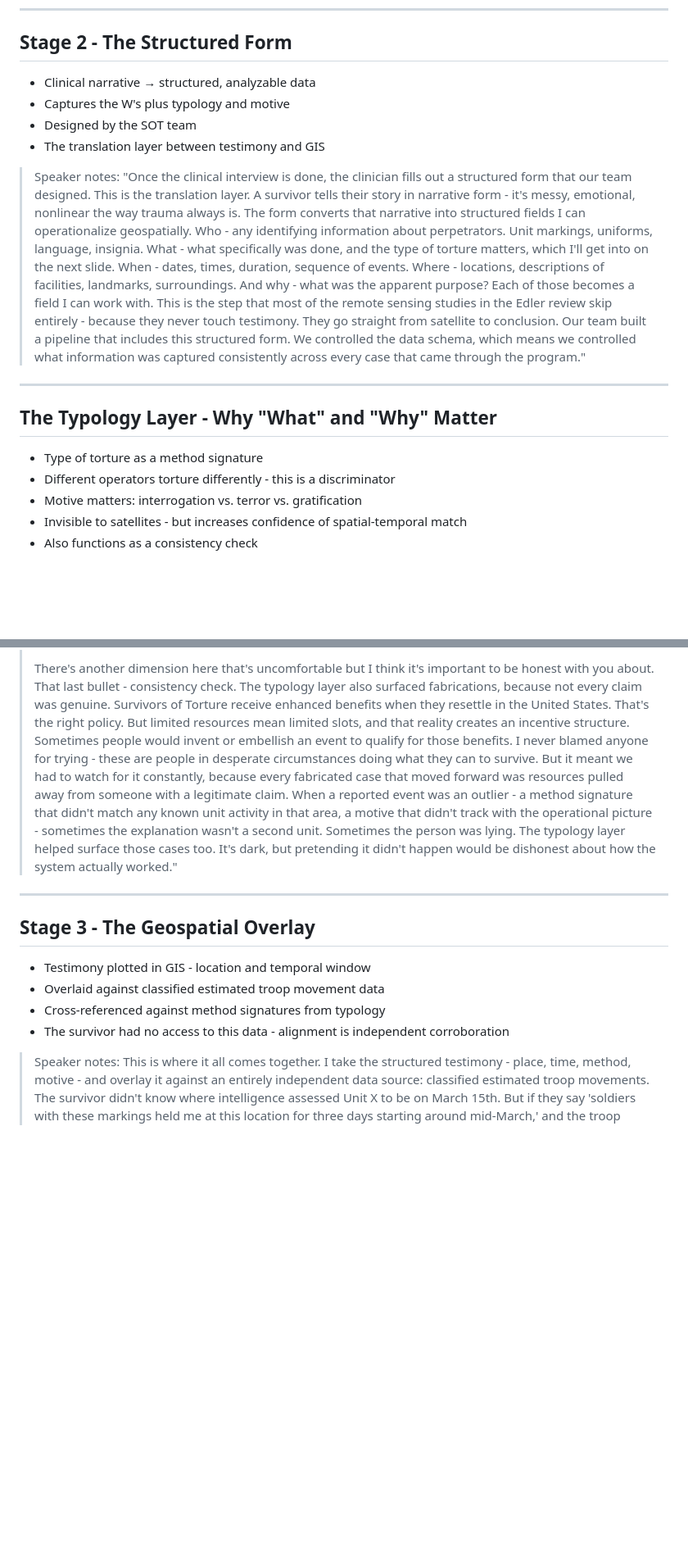
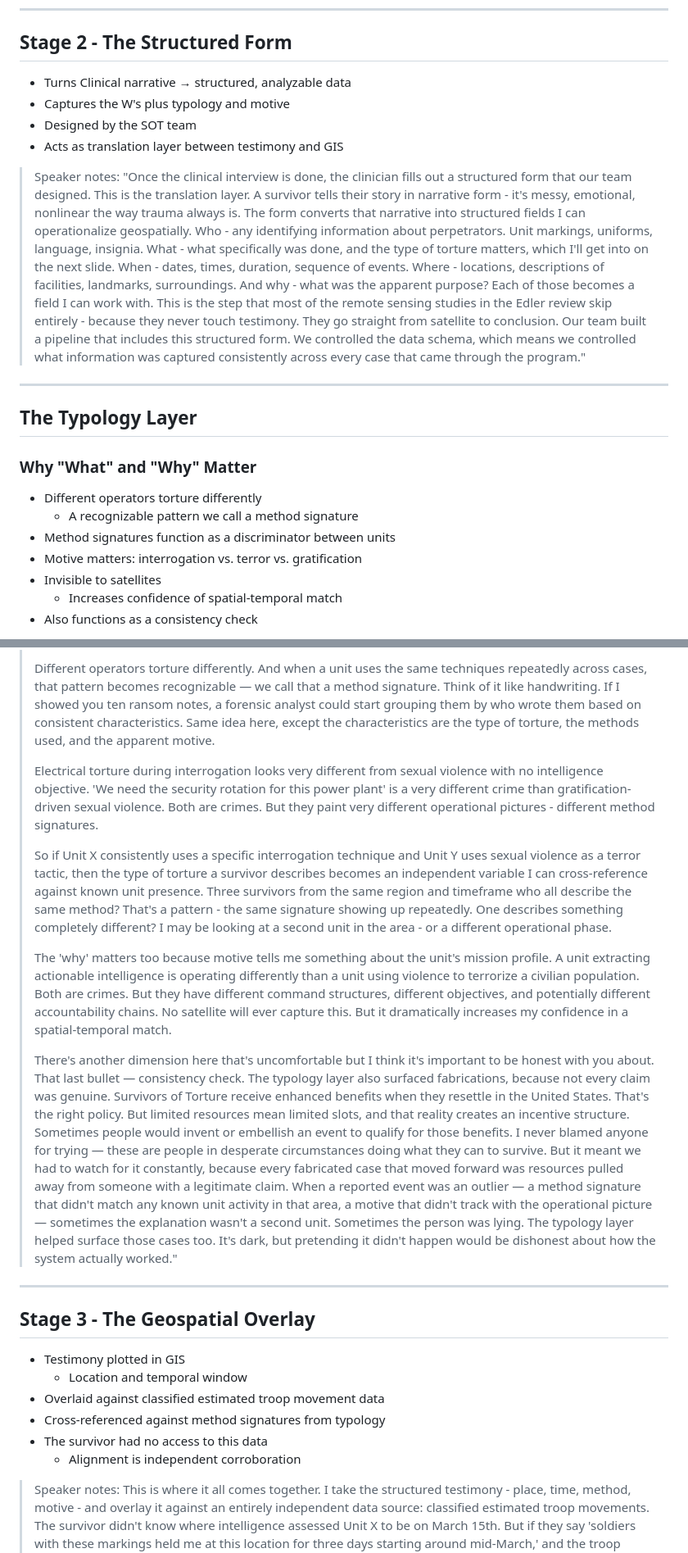
Before and after one commit to deidyomega/asu-lecture-sot, a Markdown page: lecture.md, 2 parts joined by grey strips. Shown at 82% size. Drawn GitHub-style; blank space fills up the shorter version.

Commit message:
progress

```diff
--- a/lecture.md
+++ b/lecture.md
@@ -96,20 +96,23 @@ Apr 9th, 2026 - Arizona State University
 
 ## Stage 2 - The Structured Form
 
-- Clinical narrative → structured, analyzable data
+- Turns Clinical narrative → structured, analyzable data
 - Captures the W's plus typology and motive
 - Designed by the SOT team
-- The translation layer between testimony and GIS
+- Acts as translation layer between testimony and GIS
 
 > Speaker notes: "Once the clinical interview is done, the clinician fills out a structured form that our team designed. This is the translation layer. A survivor tells their story in narrative form - it's messy, emotional, nonlinear the way trauma always is. The form converts that narrative into structured fields I can operationalize geospatially. Who - any identifying information about perpetrators. Unit markings, uniforms, language, insignia. What - what specifically was done, and the type of torture matters, which I'll get into on the next slide. When - dates, times, duration, sequence of events. Where - locations, descriptions of facilities, landmarks, surroundings. And why - what was the apparent purpose? Each of those becomes a field I can work with. This is the step that most of the remote sensing studies in the Edler review skip entirely - because they never touch testimony. They go straight from satellite to conclusion. Our team built a pipeline that includes this structured form. We controlled the data schema, which means we controlled what information was captured consistently across every case that came through the program."
 
 ---
 
-## The Typology Layer - Why "What" and "Why" Matter
+## The Typology Layer
+### Why "What" and "Why" Matter
 
-- Type of torture as a method signature
-- Different operators torture differently - this is a discriminator
+- Different operators torture differently
+    - A recognizable pattern we call a method signature
+- Method signatures function as a discriminator between units
 - Motive matters: interrogation vs. terror vs. gratification
-- Invisible to satellites - but increases confidence of spatial-temporal match
+- Invisible to satellites
+    - Increases confidence of spatial-temporal match
 - Also functions as a consistency check
 
@@ -117,14 +120,24 @@ Apr 9th, 2026 - Arizona State University
 >
-> There's another dimension here that's uncomfortable but I think it's important to be honest with you about. That last bullet - consistency check. The typology layer also surfaced fabrications, because not every claim was genuine. Survivors of Torture receive enhanced benefits when they resettle in the United States. That's the right policy. But limited resources mean limited slots, and that reality creates an incentive structure. Sometimes people would invent or embellish an event to qualify for those benefits. I never blamed anyone for trying - these are people in desperate circumstances doing what they can to survive. But it meant we had to watch for it constantly, because every fabricated case that moved forward was resources pulled away from someone with a legitimate claim. When a reported event was an outlier - a method signature that didn't match any known unit activity in that area, a motive that didn't track with the operational picture - sometimes the explanation wasn't a second unit. Sometimes the person was lying. The typology layer helped surface those cases too. It's dark, but pretending it didn't happen would be dishonest about how the system actually worked."
+> Different operators torture differently. And when a unit uses the same techniques repeatedly across cases, that pattern becomes recognizable — we call that a method signature. Think of it like handwriting. If I showed you ten ransom notes, a forensic analyst could start grouping them by who wrote them based on consistent characteristics. Same idea here, except the characteristics are the type of torture, the methods used, and the apparent motive.
+>
+> Electrical torture during interrogation looks very different from sexual violence with no intelligence objective. 'We need the security rotation for this power plant' is a very different crime than gratification-driven sexual violence. Both are crimes. But they paint very different operational pictures - different method signatures.
+>
+> So if Unit X consistently uses a specific interrogation technique and Unit Y uses sexual violence as a terror tactic, then the type of torture a survivor describes becomes an independent variable I can cross-reference against known unit presence. Three survivors from the same region and timeframe who all describe the same method? That's a pattern - the same signature showing up repeatedly. One describes something completely different? I may be looking at a second unit in the area - or a different operational phase.
+>
+> The 'why' matters too because motive tells me something about the unit's mission profile. A unit extracting actionable intelligence is operating differently than a unit using violence to terrorize a civilian population. Both are crimes. But they have different command structures, different objectives, and potentially different accountability chains. No satellite will ever capture this. But it dramatically increases my confidence in a spatial-temporal match.
+>
+> There's another dimension here that's uncomfortable but I think it's important to be honest with you about. That last bullet — consistency check. The typology layer also surfaced fabrications, because not every claim was genuine. Survivors of Torture receive enhanced benefits when they resettle in the United States. That's the right policy. But limited resources mean limited slots, and that reality creates an incentive structure. Sometimes people would invent or embellish an event to qualify for those benefits. I never blamed anyone for trying — these are people in desperate circumstances doing what they can to survive. But it meant we had to watch for it constantly, because every fabricated case that moved forward was resources pulled away from someone with a legitimate claim. When a reported event was an outlier — a method signature that didn't match any known unit activity in that area, a motive that didn't track with the operational picture — sometimes the explanation wasn't a second unit. Sometimes the person was lying. The typology layer helped surface those cases too. It's dark, but pretending it didn't happen would be dishonest about how the system actually worked."
 
 ---
 
 ## Stage 3 - The Geospatial Overlay
 
-- Testimony plotted in GIS - location and temporal window
+- Testimony plotted in GIS
+    - Location and temporal window
 - Overlaid against classified estimated troop movement data
 - Cross-referenced against method signatures from typology
-- The survivor had no access to this data - alignment is independent corroboration
+- The survivor had no access to this data
+    - Alignment is independent corroboration
 
 > Speaker notes: This is where it all comes together. I take the structured testimony - place, time, method, motive - and overlay it against an entirely independent data source: classified estimated troop movements. The survivor didn't know where intelligence assessed Unit X to be on March 15th. But if they say 'soldiers with these markings held me at this location for three days starting around mid-March,' and the troop movement data shows that unit was assessed to be in that area during that window - that's not a coincidence I can dismiss. That's corroboration from an independent source. Then I cross-reference the typology - does the method signature match what's known about units operating in that area? If the location lines up, the timing lines up, and the method lines up, I'm looking at three independent data points converging. The Edler paper calls this triangulation, and they're right - but the key is that these are genuinely independent data streams. Clinical intake, structured survivor reporting, and classified military intelligence. No circular validation. I'm not using remote sensing to validate other remote sensing. I'm using data the survivor never had access to, to test whether their account holds up.
 >
```
Also changed, not shown: other parts of lecture.md (+1 -1 lines).
